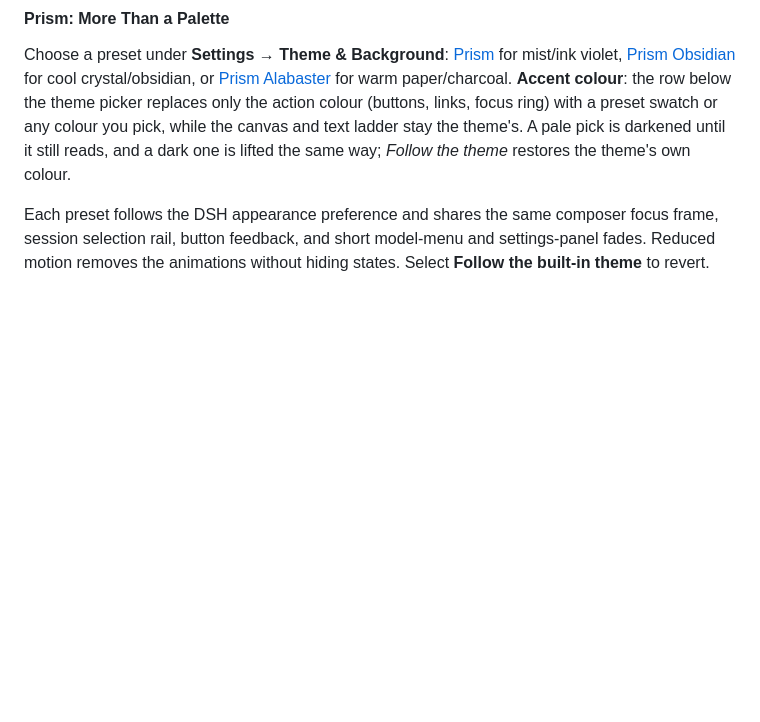
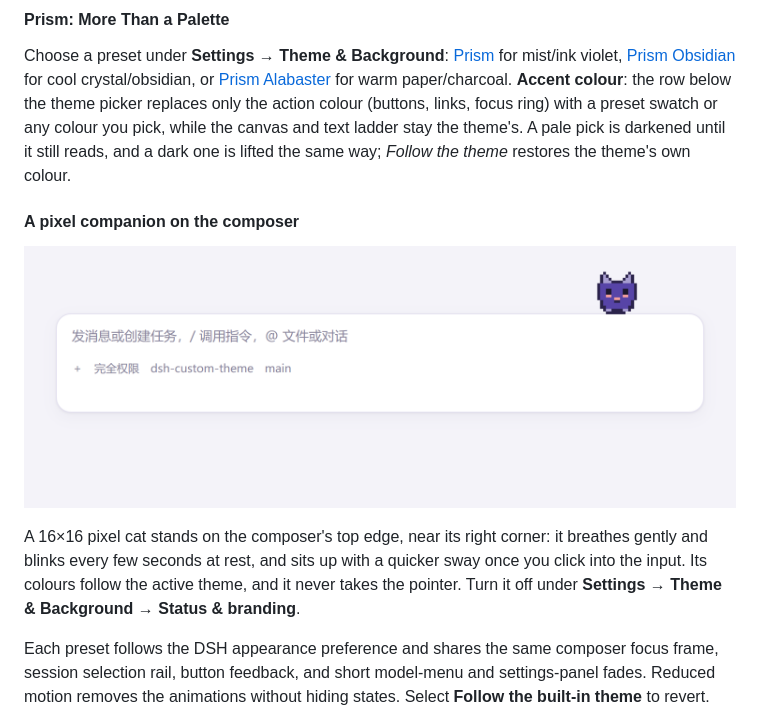
Before and after one commit to Sparrived/dsh-custom-theme, a Markdown page: README.en.md, the part around the change. Drawn GitHub-style; pictures changed too: docs/images/prism-pet.png (added); blank space fills up the shorter version.

```diff
--- a/README.en.md
+++ b/README.en.md
@@ -47,6 +47,12 @@ In **Settings → Theme & Background (主题与背景)**, an intuitive card-base
 #### Prism: More Than a Palette
 
 Choose a preset under **Settings → Theme & Background**: [Prism](themes/prism.css) for mist/ink violet, [Prism Obsidian](themes/prism-obsidian.css) for cool crystal/obsidian, or [Prism Alabaster](themes/prism-alabaster.css) for warm paper/charcoal. **Accent colour**: the row below the theme picker replaces only the action colour (buttons, links, focus ring) with a preset swatch or any colour you pick, while the canvas and text ladder stay the theme's. A pale pick is darkened until it still reads, and a dark one is lifted the same way; *Follow the theme* restores the theme's own colour.
+
+#### A pixel companion on the composer
+
+![The pixel companion on the composer](docs/images/prism-pet.png)
+
+A 16×16 pixel cat stands on the composer's top edge, near its right corner: it breathes gently and blinks every few seconds at rest, and sits up with a quicker sway once you click into the input. Its colours follow the active theme, and it never takes the pointer. Turn it off under **Settings → Theme & Background → Status & branding**.
 
 Each preset follows the DSH appearance preference and shares the same composer focus frame, session selection rail, button feedback, and short model-menu and settings-panel fades. Reduced motion removes the animations without hiding states. Select **Follow the built-in theme** to revert.
 
```
Also changed, not shown: CHANGELOG.md (+2 -0 lines), README.md (+6 -0 lines), 12 other files.
